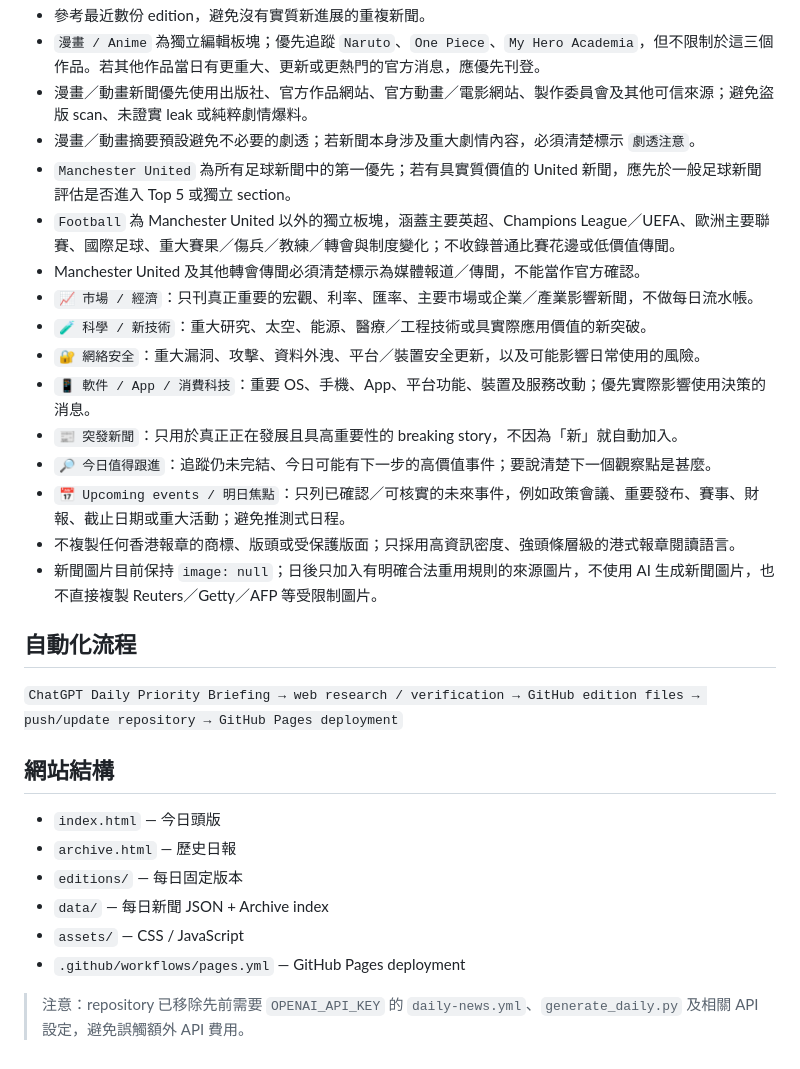
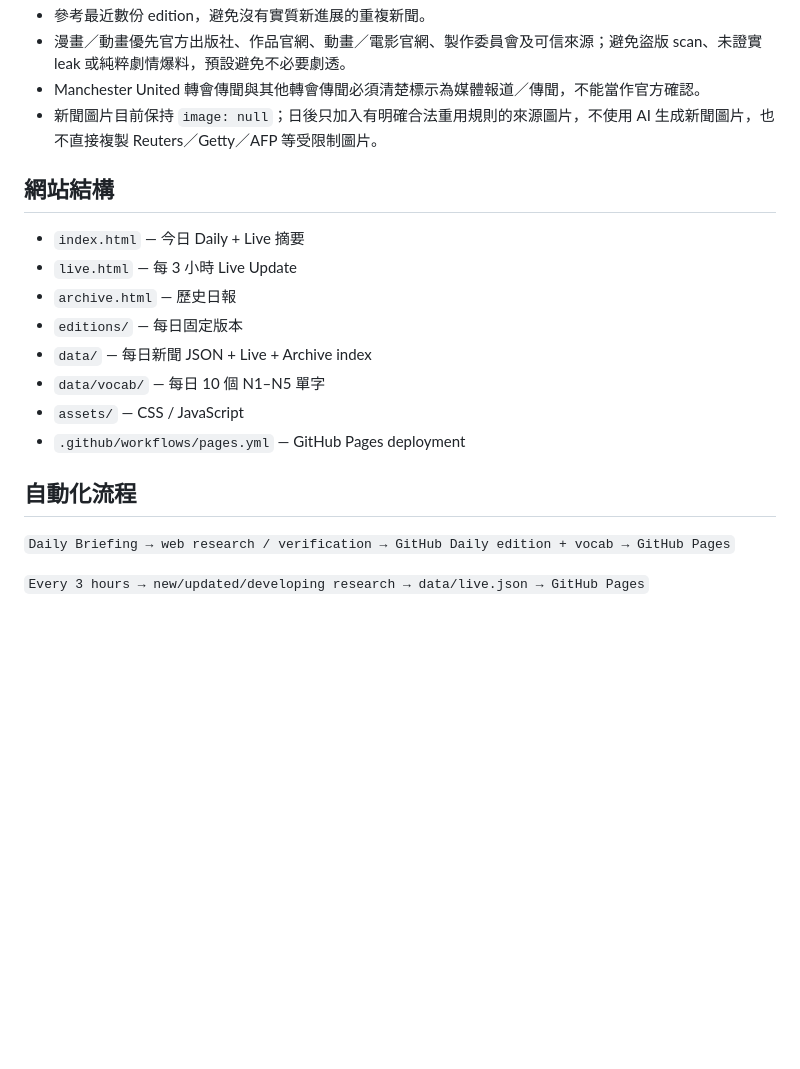
Before and after one commit to kanuli/daily-brief-newspaper, a Markdown page: README.md, the part around one of its changes. GitHub-like rendering; blank space fills up the shorter version.

```diff
--- a/README.md
+++ b/README.md
@@ -66,31 +68,21 @@ Phase 2 採用 **零額外 API 收費架構**：不需要 `OPENAI_API_KEY`，不
 - 參考最近數份 edition，避免沒有實質新進展的重複新聞。
-- `漫畫 / Anime` 為獨立編輯板塊；優先追蹤 `Naruto`、`One Piece`、`My Hero Academia`，但不限制於這三個作品。若其他作品當日有更重大、更新或更熱門的官方消息，應優先刊登。
-- 漫畫／動畫新聞優先使用出版社、官方作品網站、官方動畫／電影網站、製作委員會及其他可信來源；避免盜版 scan、未證實 leak 或純粹劇情爆料。
-- 漫畫／動畫摘要預設避免不必要的劇透；若新聞本身涉及重大劇情內容，必須清楚標示 `劇透注意`。
-- `Manchester United` 為所有足球新聞中的第一優先；若有具實質價值的 United 新聞，應先於一般足球新聞評估是否進入 Top 5 或獨立 section。
-- `Football` 為 Manchester United 以外的獨立板塊，涵蓋主要英超、Champions League／UEFA、歐洲主要聯賽、國際足球、重大賽果／傷兵／教練／轉會與制度變化；不收錄普通比賽花邊或低價值傳聞。
-- Manchester United 及其他轉會傳聞必須清楚標示為媒體報道／傳聞，不能當作官方確認。
-- `📈 市場 / 經濟`：只刊真正重要的宏觀、利率、匯率、主要市場或企業／產業影響新聞，不做每日流水帳。
-- `🧪 科學 / 新技術`：重大研究、太空、能源、醫療／工程技術或具實際應用價值的新突破。
-- `🔐 網絡安全`：重大漏洞、攻擊、資料外洩、平台／裝置安全更新，以及可能影響日常使用的風險。
-- `📱 軟件 / App / 消費科技`：重要 OS、手機、App、平台功能、裝置及服務改動；優先實際影響使用決策的消息。
-- `📰 突發新聞`：只用於真正正在發展且具高重要性的 breaking story，不因為「新」就自動加入。
-- `🔎 今日值得跟進`：追蹤仍未完結、今日可能有下一步的高價值事件；要說清楚下一個觀察點是甚麼。
-- `📅 Upcoming events / 明日焦點`：只列已確認／可核實的未來事件，例如政策會議、重要發布、賽事、財報、截止日期或重大活動；避免推測式日程。
-- 不複製任何香港報章的商標、版頭或受保護版面；只採用高資訊密度、強頭條層級的港式報章閱讀語言。
+- 漫畫／動畫優先官方出版社、作品官網、動畫／電影官網、製作委員會及可信來源；避免盜版 scan、未證實 leak 或純粹劇情爆料，預設避免不必要劇透。
+- Manchester United 轉會傳聞與其他轉會傳聞必須清楚標示為媒體報道／傳聞，不能當作官方確認。
 - 新聞圖片目前保持 `image: null`；日後只加入有明確合法重用規則的來源圖片，不使用 AI 生成新聞圖片，也不直接複製 Reuters／Getty／AFP 等受限制圖片。
+
+## 網站結構
+
+- `index.html` — 今日 Daily + Live 摘要
+- `live.html` — 每 3 小時 Live Update
+- `archive.html` — 歷史日報
+- `editions/` — 每日固定版本
+- `data/` — 每日新聞 JSON + Live + Archive index
+- `data/vocab/` — 每日 10 個 N1–N5 單字
+- `assets/` — CSS / JavaScript
+- `.github/workflows/pages.yml` — GitHub Pages deployment
 
 ## 自動化流程
 
-`ChatGPT Daily Priority Briefing → web research / verification → GitHub edition files → push/update repository → GitHub Pages deployment`
+`Daily Briefing → web research / verification → GitHub Daily edition + vocab → GitHub Pages`
 
-## 網站結構
-
-- `index.html` — 今日頭版
-- `archive.html` — 歷史日報
-- `editions/` — 每日固定版本
-- `data/` — 每日新聞 JSON + Archive index
-- `assets/` — CSS / JavaScript
-- `.github/workflows/pages.yml` — GitHub Pages deployment
-
-> 注意：repository 已移除先前需要 `OPENAI_API_KEY` 的 `daily-news.yml`、`generate_daily.py` 及相關 API 設定，避免誤觸額外 API 費用。
+`Every 3 hours → new/updated/developing research → data/live.json → GitHub Pages`
```
Also changed, not shown: other parts of README.md (+41 -39 lines).
